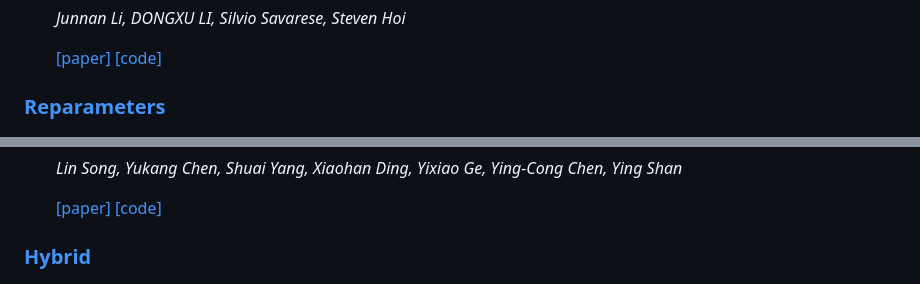
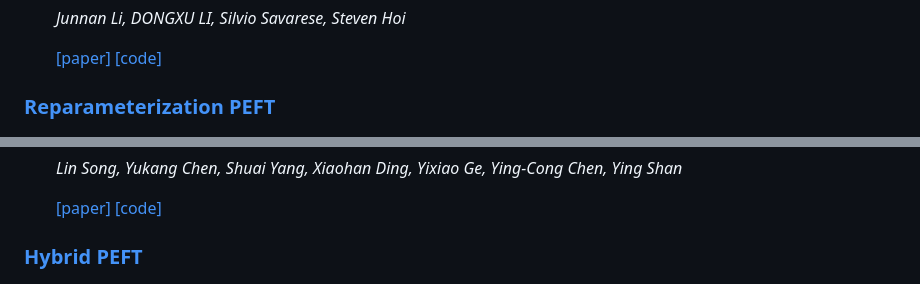
Before and after one commit to Awesome-PEFT-for-Foundation-Models/Awesome-PEFT-for-Foundation-Models.github.io, a Markdown page: README.md, 2 parts joined by grey strips. Drawn GitHub-style.

```diff
--- a/README.md
+++ b/README.md
@@ -534,5 +481,5 @@
    [[code]](https://github.com/salesforce/LAVIS/tree/main/projects/blip2)
 
 
-### [Reparameters](#content)
+### [Reparameterization PEFT](#content)
 
@@ -622,5 +566,5 @@
    [[paper]](https://www.aminer.cn/pub/66e8c12301d2a3fbfc90f94b/low-rank-approximation-for-sparse-attention-in-multi-modal-llms)
    [[code]]()
 
-### [Hybrid](#content)
+### [Hybrid PEFT](#content)
 
```
Also changed, not shown: other parts of README.md (+64 -111 lines).
